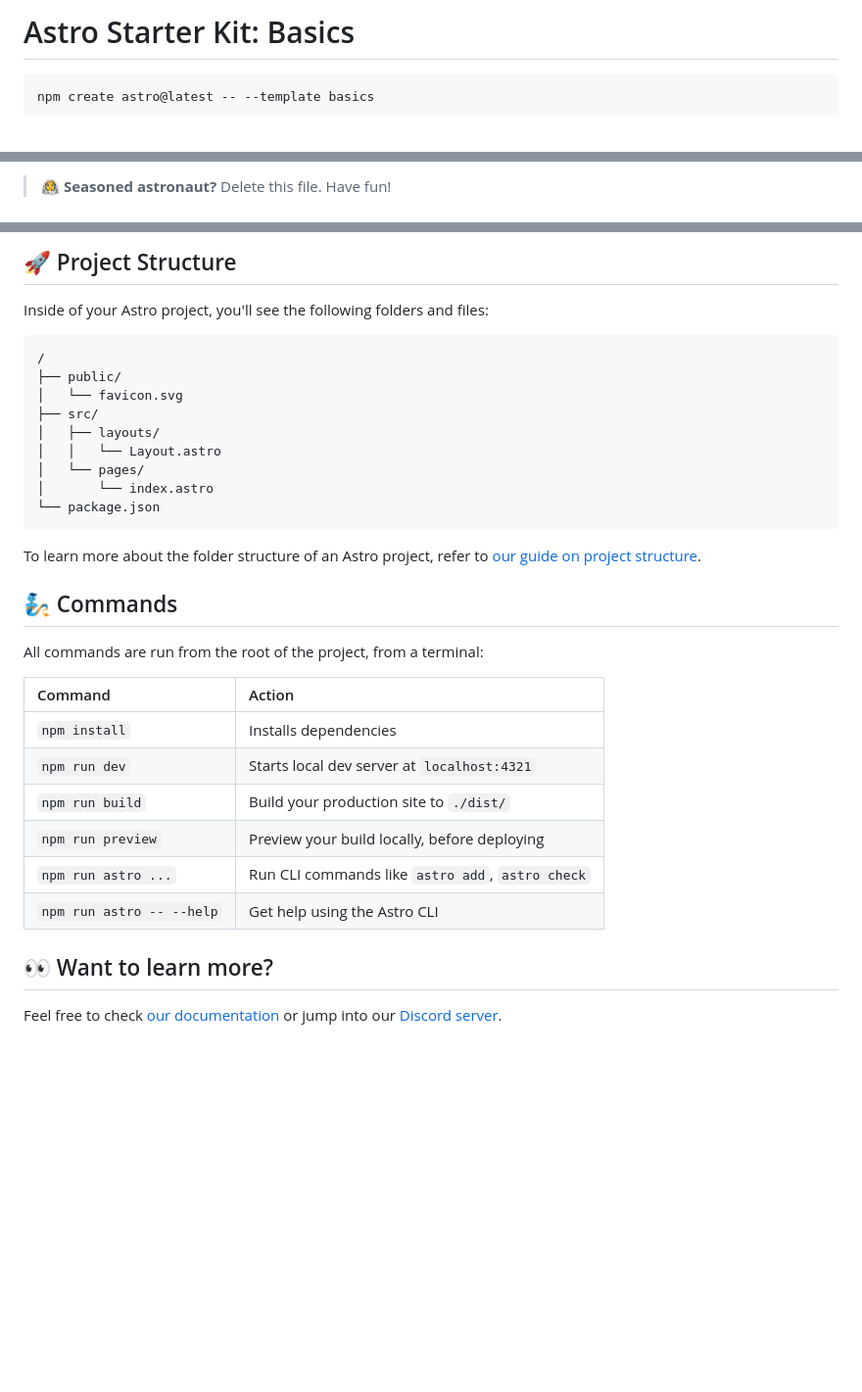
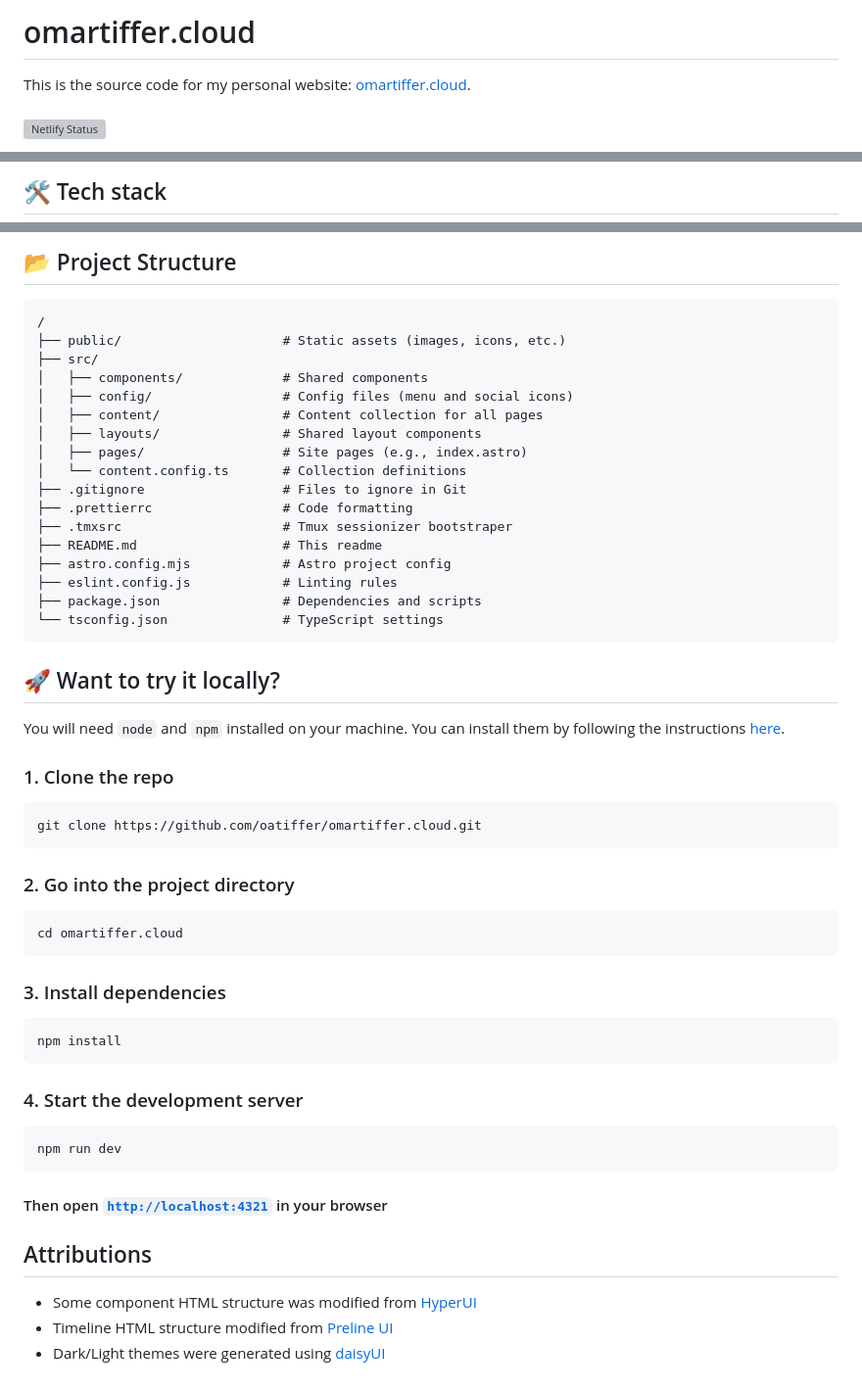
Before and after one commit to oatiffer/omartiffer.cloud, a Markdown page: README.md, 3 parts joined by grey strips. Shown at 98% size. Rendered like a GitHub page; blank space fills up the shorter version; grey boxes are pictures that could not be loaded.

Commit message:
Change README and add LICENSE file

````diff
--- a/README.md
+++ b/README.md
@@ -1,6 +1,6 @@
-# Astro Starter Kit: Basics
+# omartiffer.cloud
 
-```sh
-npm create astro@latest -- --template basics
-```
+This is the source code for my personal website: [omartiffer.cloud](https://omartiffer.cloud).
+<br /><br />
+[![Netlify Status](https://api.netlify.com/api/v1/badges/072bc60c-5ab6-486b-a4d6-50e704fab1f4/deploy-status)](https://app.netlify.com/sites/omartiffer/deploys)
 
@@ -10,3 +8,3 @@ npm create astro@latest -- --template basics
 
-> 🧑‍🚀 **Seasoned astronaut?** Delete this file. Have fun!
+## 🛠️ Tech stack
 
@@ -14,35 +40,59 @@ npm create astro@latest -- --template basics
 
-## 🚀 Project Structure
-
-Inside of your Astro project, you'll see the following folders and files:
+## 📂 Project Structure
 
 ```text
 /
-├── public/
-│   └── favicon.svg
+├── public/                     # Static assets (images, icons, etc.)
 ├── src/
-│   ├── layouts/
-│   │   └── Layout.astro
-│   └── pages/
-│       └── index.astro
-└── package.json
+│   ├── components/             # Shared components
+│   ├── config/                 # Config files (menu and social icons)
+│   ├── content/                # Content collection for all pages
+│   ├── layouts/                # Shared layout components
+│   ├── pages/                  # Site pages (e.g., index.astro)
+│   └── content.config.ts       # Collection definitions
+├── .gitignore                  # Files to ignore in Git
+├── .prettierrc                 # Code formatting
+├── .tmxsrc                     # Tmux sessionizer bootstraper
+├── README.md                   # This readme
+├── astro.config.mjs            # Astro project config
+├── eslint.config.js            # Linting rules
+├── package.json                # Dependencies and scripts
+└── tsconfig.json               # TypeScript settings
 ```
 
-To learn more about the folder structure of an Astro project, refer to [our guide on project structure](https://docs.astro.build/en/basics/project-structure/).
+## 🚀 Want to try it locally?
 
-## 🧞 Commands
+You will need `node` and `npm` installed on your machine. You can install them by
+following the instructions [here](https://nodejs.org/en/download).
 
-All commands are run from the root of the project, from a terminal:
+### 1. Clone the repo
 
-| Command                   | Action                                           |
-| :------------------------ | :----------------------------------------------- |
-| `npm install`             | Installs dependencies                            |
-| `npm run dev`             | Starts local dev server at `localhost:4321`      |
-| `npm run build`           | Build your production site to `./dist/`          |
-| `npm run preview`         | Preview your build locally, before deploying     |
-| `npm run astro ...`       | Run CLI commands like `astro add`, `astro check` |
-| `npm run astro -- --help` | Get help using the Astro CLI                     |
+```bash
+git clone https://github.com/oatiffer/omartiffer.cloud.git
+```
 
-## 👀 Want to learn more?
+### 2. Go into the project directory
 
-Feel free to check [our documentation](https://docs.astro.build) or jump into our [Discord server](https://astro.build/chat).
+```bash
+cd omartiffer.cloud
+```
+
+### 3. Install dependencies
+
+```bash
+npm install
+```
+
+### 4. Start the development server
+
+```bash
+npm run dev
+```
+
+#### Then open [`http://localhost:4321`](http://localhost:4321) in your browser
+
+## Attributions
+
+- Some component HTML structure was modified from [HyperUI](https://www.hyperui.dev/)
+- Timeline HTML structure modified from [Preline UI](https://www.preline.co/)
+- Dark/Light themes were generated using [daisyUI](https://daisyui.com/theme-generator)
````
Also changed, not shown: other parts of README.md (+30 -4 lines), public/screenshot.png (added), 3 other files.
